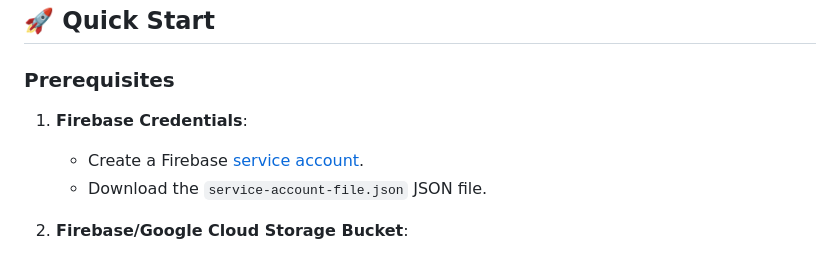
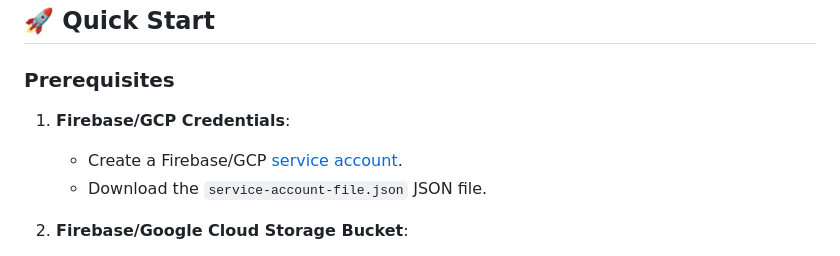
Before and after one commit to cybersokari/allure-report-deployer, a Markdown page: README.md, the part around the change. Drawn GitHub-style.

```diff
--- a/README.md
+++ b/README.md
@@ -39,8 +39,8 @@
 <h2 id="quick-start">🚀 Quick Start</h2>
 
 ### Prerequisites
-1. **Firebase Credentials**:
-    - Create a Firebase [service account](https://firebase.google.com/docs/admin/setup#initialize_the_sdk_in_non-google_environments).
+1. **Firebase/GCP Credentials**:
+    - Create a Firebase/GCP [service account](https://firebase.google.com/docs/admin/setup#initialize_the_sdk_in_non-google_environments).
     - Download the `service-account-file.json` JSON file.
 
 2. **Firebase/Google Cloud Storage Bucket**:
```
